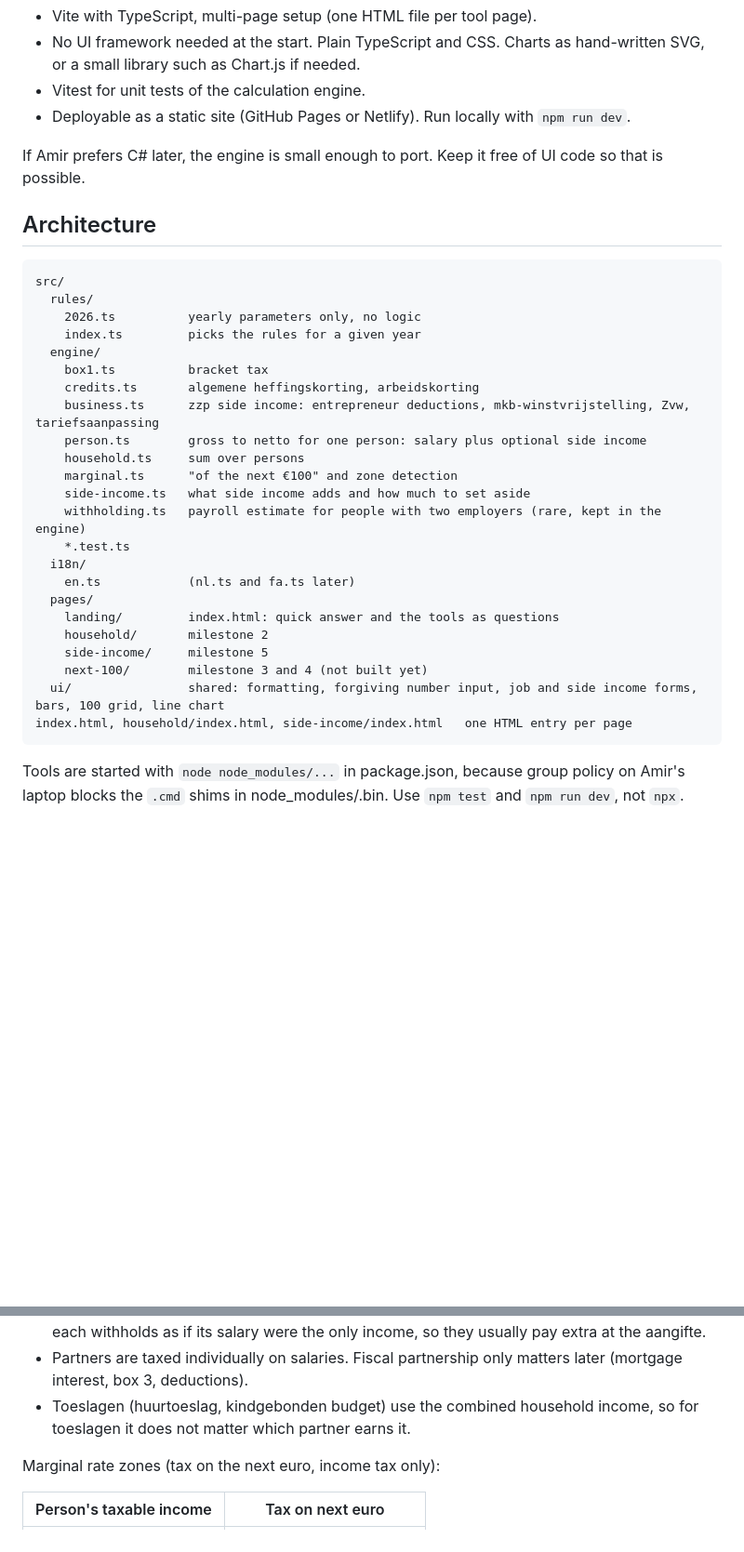
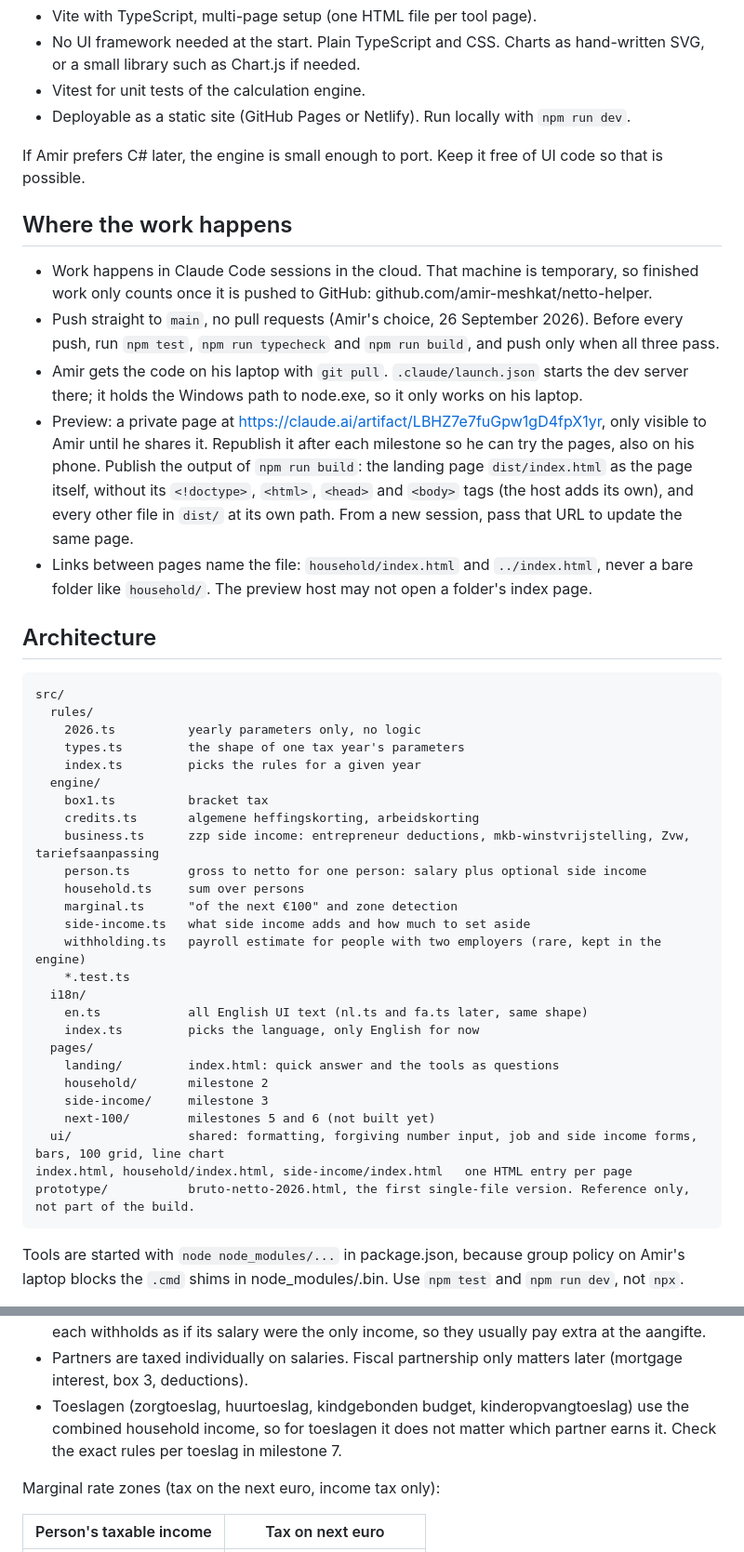
Before and after one commit to amir-meshkat/netto-helper, a Markdown page: CLAUDE.md, 2 parts joined by grey strips. Shown at 93% size. GitHub-like rendering; blank space fills up the shorter version.

````diff
--- a/CLAUDE.md
+++ b/CLAUDE.md
@@ -42,12 +44,21 @@ Other principles:
 
 If Amir prefers C# later, the engine is small enough to port. Keep it free of UI code so that is possible.
 
+## Where the work happens
+
+- Work happens in Claude Code sessions in the cloud. That machine is temporary, so finished work only counts once it is pushed to GitHub: github.com/amir-meshkat/netto-helper.
+- Push straight to `main`, no pull requests (Amir's choice, 26 September 2026). Before every push, run `npm test`, `npm run typecheck` and `npm run build`, and push only when all three pass.
+- Amir gets the code on his laptop with `git pull`. `.claude/launch.json` starts the dev server there; it holds the Windows path to node.exe, so it only works on his laptop.
+- Preview: a private page at https://claude.ai/artifact/LBHZ7e7fuGpw1gD4fpX1yr, only visible to Amir until he shares it. Republish it after each milestone so he can try the pages, also on his phone. Publish the output of `npm run build`: the landing page `dist/index.html` as the page itself, without its `<!doctype>`, `<html>`, `<head>` and `<body>` tags (the host adds its own), and every other file in `dist/` at its own path. From a new session, pass that URL to update the same page.
+- Links between pages name the file: `household/index.html` and `../index.html`, never a bare folder like `household/`. The preview host may not open a folder's index page.
+
 ## Architecture
 
 ```
 src/
   rules/
     2026.ts          yearly parameters only, no logic
+    types.ts         the shape of one tax year's parameters
     index.ts         picks the rules for a given year
   engine/
     box1.ts          bracket tax
@@ -60,14 +71,16 @@ src/
     withholding.ts   payroll estimate for people with two employers (rare, kept in the engine)
     *.test.ts
   i18n/
-    en.ts            (nl.ts and fa.ts later)
+    en.ts            all English UI text (nl.ts and fa.ts later, same shape)
+    index.ts         picks the language, only English for now
   pages/
     landing/         index.html: quick answer and the tools as questions
     household/       milestone 2
-    side-income/     milestone 5
-    next-100/        milestone 3 and 4 (not built yet)
+    side-income/     milestone 3
+    next-100/        milestones 5 and 6 (not built yet)
   ui/                shared: formatting, forgiving number input, job and side income forms, bars, 100 grid, line chart
 index.html, household/index.html, side-income/index.html   one HTML entry per page
+prototype/           bruto-netto-2026.html, the first single-file version. Reference only, not part of the build.
 ```
 
 Tools are started with `node node_modules/...` in package.json, because group policy on Amir's laptop blocks the `.cmd` shims in node_modules/.bin. Use `npm test` and `npm run dev`, not `npx`.
@@ -130,7 +143,7 @@ Key facts to reflect in the tools:
 - Nothing is withheld on zzp side income, so the key answer is "set aside €X per month" (extra income tax plus Zvw), or ask for a voorlopige aanslag.
 - For the rare person with two employers: only one applies the credits (loonheffingskorting), and each withholds as if its salary were the only income, so they usually pay extra at the aangifte.
 - Partners are taxed individually on salaries. Fiscal partnership only matters later (mortgage interest, box 3, deductions).
-- Toeslagen (huurtoeslag, kindgebonden budget) use the combined household income, so for toeslagen it does not matter which partner earns it.
+- Toeslagen (zorgtoeslag, huurtoeslag, kindgebonden budget, kinderopvangtoeslag) use the combined household income, so for toeslagen it does not matter which partner earns it. Check the exact rules per toeslag in milestone 7.
 
 Marginal rate zones (tax on the next euro, income tax only):
 
````
Also changed, not shown: other parts of CLAUDE.md (+18 -9 lines).
